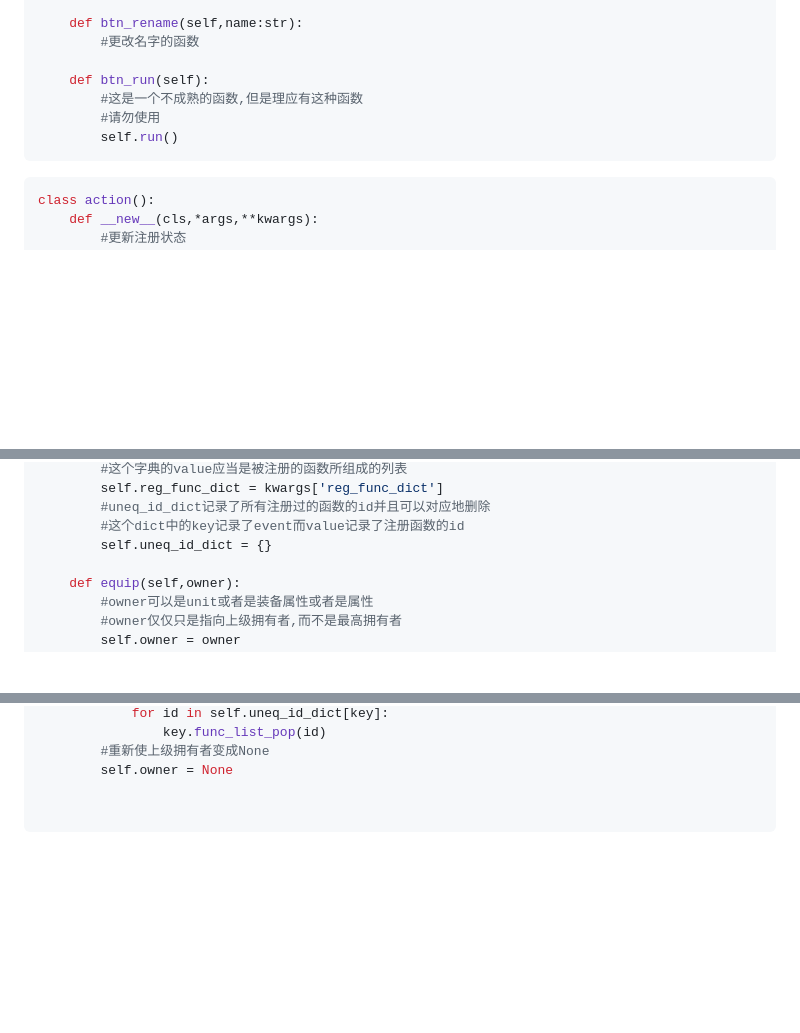
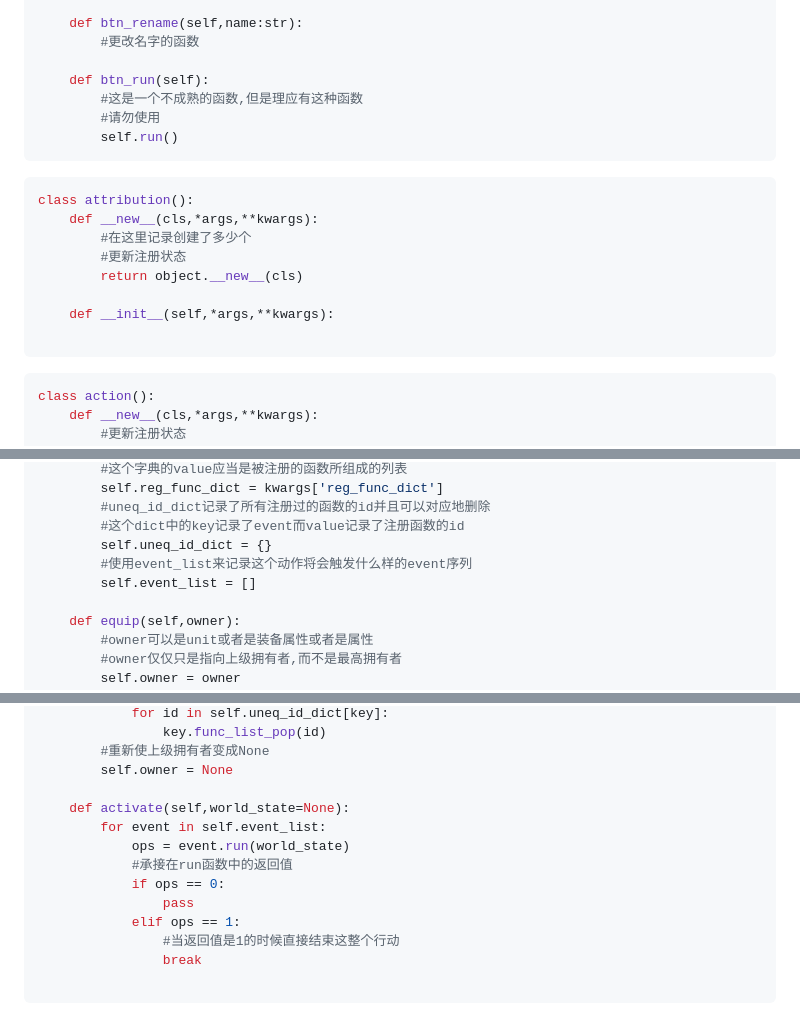
Before and after one commit to disa-star/py_epi_sys, a Markdown page: Android_app/重新开始.md, 3 parts joined by grey strips. GitHub-like rendering; blank space fills up the shorter version.

````diff
--- a/Android_app/重新开始.md
+++ b/Android_app/重新开始.md
@@ -196,6 +196,18 @@ class event():
 ```
 
 ```python
+class attribution():
+    def __new__(cls,*args,**kwargs):
+        #在这里记录创建了多少个
+        #更新注册状态
+        return object.__new__(cls)
+
+    def __init__(self,*args,**kwargs):
+
+```
+
+
+```python
 class action():
     def __new__(cls,*args,**kwargs):
         #更新注册状态
@@ -214,6 +226,8 @@ class action():
         #uneq_id_dict记录了所有注册过的函数的id并且可以对应地删除
         #这个dict中的key记录了event而value记录了注册函数的id
         self.uneq_id_dict = {}
+        #使用event_list来记录这个动作将会触发什么样的event序列
+        self.event_list = []
 
     def equip(self,owner):
         #owner可以是unit或者是装备属性或者是属性
@@ -237,5 +251,14 @@ class action():
         #重新使上级拥有者变成None
         self.owner = None
 
+    def activate(self,world_state=None):
+        for event in self.event_list:
+            ops = event.run(world_state)
+            #承接在run函数中的返回值
+            if ops == 0:
+                pass
+            elif ops == 1:
+                #当返回值是1的时候直接结束这整个行动
+                break
 
 ```
````
